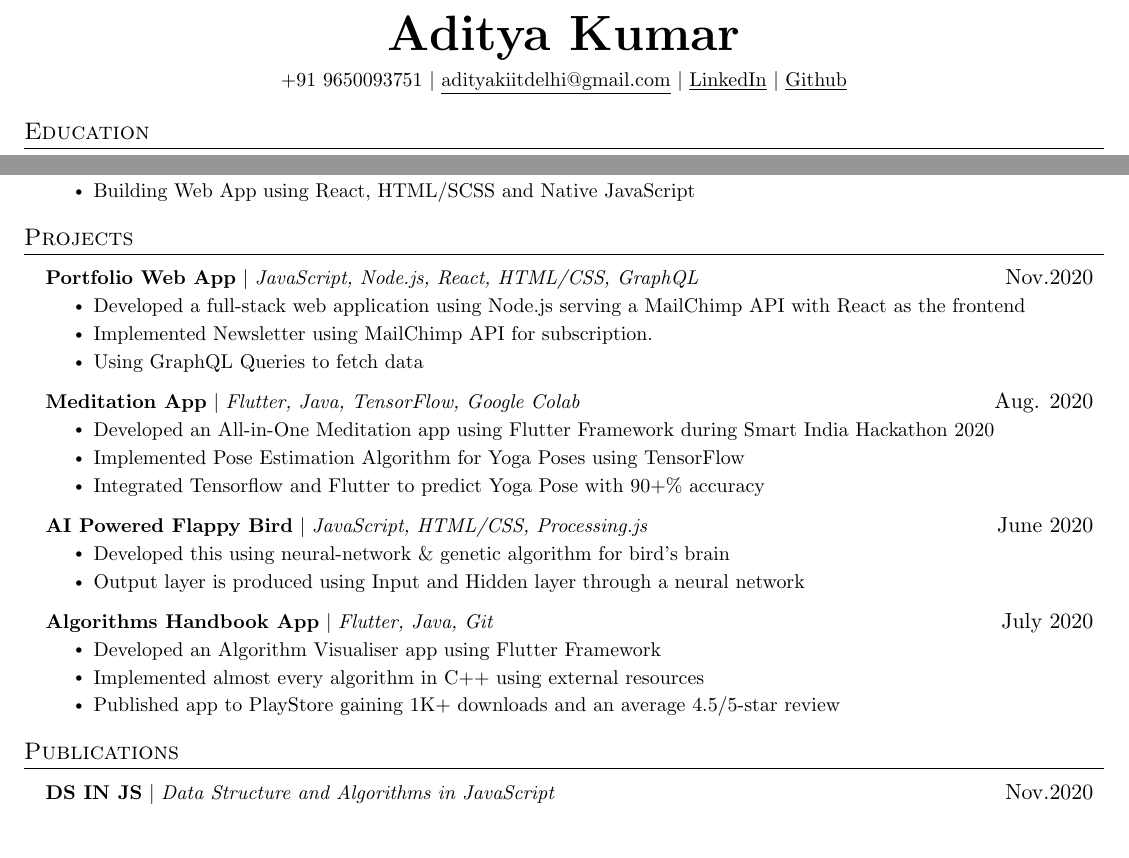
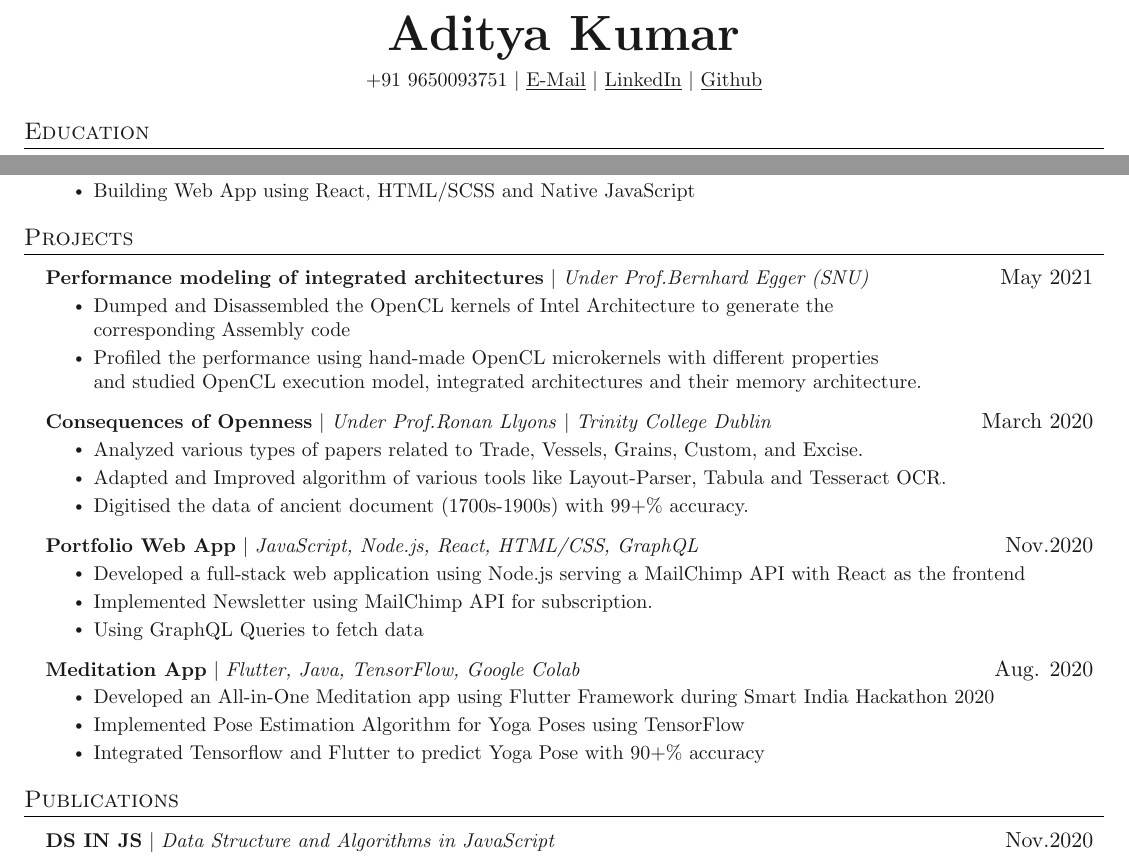
Before and after one commit to inductor69/inductor69, a LaTeX document (main.tex): two parts of the page, joined at a grey line, cut so that both start at the same text, the shorter picture padded with empty space. Compiled offline with pdfLaTeX.

Commit message:
Update main.tex

```diff
--- a/main.tex
+++ b/main.tex
@@ -19,7 +19,11 @@
 \usepackage[english]{babel}
 \usepackage{tabularx}
 \input{glyphtounicode}
+\usepackage{xcolor}
 
+\pagecolor[rgb]{1,1,1} %black
+
+\color[rgb]{0.1,0.1,0.1} %grey
 
 %----------FONT OPTIONS----------
 % sans-serif
@@ -109,7 +113,7 @@
 
 \begin{center}
     \textbf{\Huge \scshape Aditya Kumar} \\ \vspace{5pt}
-    \small+91 9650093751 $|$ \href{mailto:adityakiitdelhi@gmail.com}{\underline{adityakiitdelhi@gmail.com}} $|$
+    \small+91 9650093751 $|$ \href{mailto:adityakiitdelhi@gmail.com}{\underline{E-Mail}} $|$
     \href{https://linkedin.com/in/aditya-kumar-inductor}{\underline{LinkedIn}} $|$
     \href{https://github.com/inductor69}{\underline{Github}}
 \end{center}
@@ -154,6 +158,19 @@
 %-----------PROJECTS-----------
 \section{Projects}
     \resumeSubHeadingListStart
+         \resumeProjectHeading
+          {\textbf{Performance modeling of integrated architectures} $|$ \emph{Under Prof.Bernhard Egger (SNU)}}{May 2021}
+          \resumeItemListStart
+            \resumeItem{Dumped and Disassembled the OpenCL kernels of Intel Architecture to generate the\newline corresponding Assembly code}
+            \resumeItem{Profiled the performance using hand-made OpenCL microkernels with different properties\newline and studied OpenCL execution model, integrated architectures and their memory architecture.}
+          \resumeItemListEnd
+      \resumeProjectHeading
+          {\textbf{Consequences of Openness} $|$ \emph{Under Prof.Ronan Llyons} $|$ \emph{Trinity College Dublin}}{March 2020}
+          \resumeItemListStart
+            \resumeItem{Analyzed various types of papers related to Trade, Vessels, Grains, Custom, and Excise.}
+            \resumeItem{Adapted and Improved algorithm of various tools like Layout-Parser, Tabula and Tesseract OCR. }
+            \resumeItem{Digitised the data of ancient document (1700s-1900s)  with 99+\% accuracy.}
+          \resumeItemListEnd
       \resumeProjectHeading
           {\textbf{Portfolio Web App} $|$ \emph{JavaScript, Node.js, React, HTML/CSS, GraphQL}}{Nov.2020}
           \resumeItemListStart
@@ -168,19 +185,7 @@
             \resumeItem{Implemented Pose Estimation Algorithm for Yoga Poses using TensorFlow}
             \resumeItem{Integrated Tensorflow and Flutter to predict Yoga Pose with 90+\% accuracy}
           \resumeItemListEnd
-     \resumeProjectHeading
-          {\textbf{AI Powered Flappy Bird} $|$ \emph{JavaScript, HTML/CSS, Processing.js}}{June 2020}
-          \resumeItemListStart
-            \resumeItem{Developed this using neural-network \& genetic algorithm for bird's brain}
-            \resumeItem{Output layer is produced using Input and Hidden layer through a neural network}
-          \resumeItemListEnd
-      \resumeProjectHeading
-          {\textbf{Algorithms Handbook App} $|$ \emph{Flutter, Java, Git}}{July 2020}
-          \resumeItemListStart
-            \resumeItem{Developed an Algorithm Visualiser app using Flutter Framework}
-            \resumeItem{Implemented almost every algorithm in C++ using external resources }
-            \resumeItem{Published app to PlayStore gaining 1K+ downloads and an average 4.5/5-star review}
-          \resumeItemListEnd
+
 
     \resumeSubHeadingListEnd
 
```
